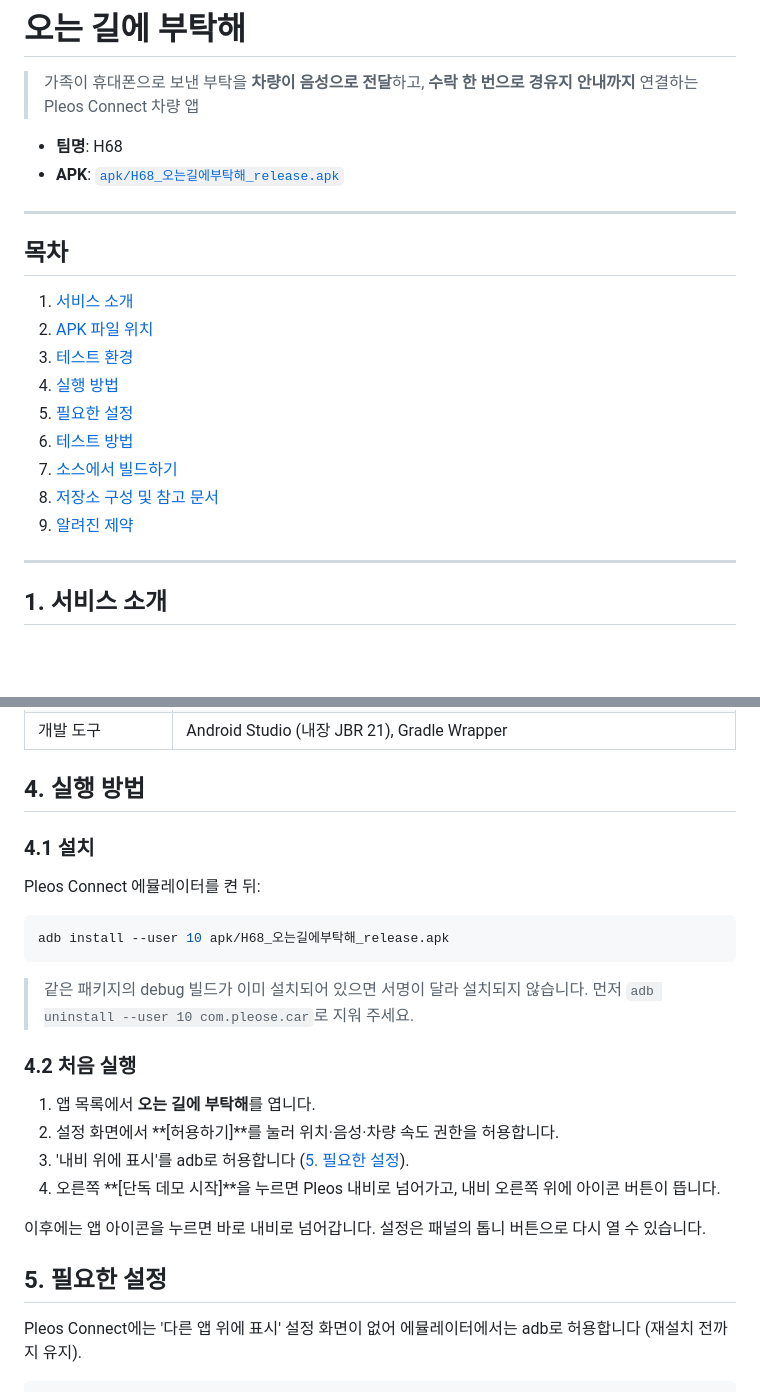
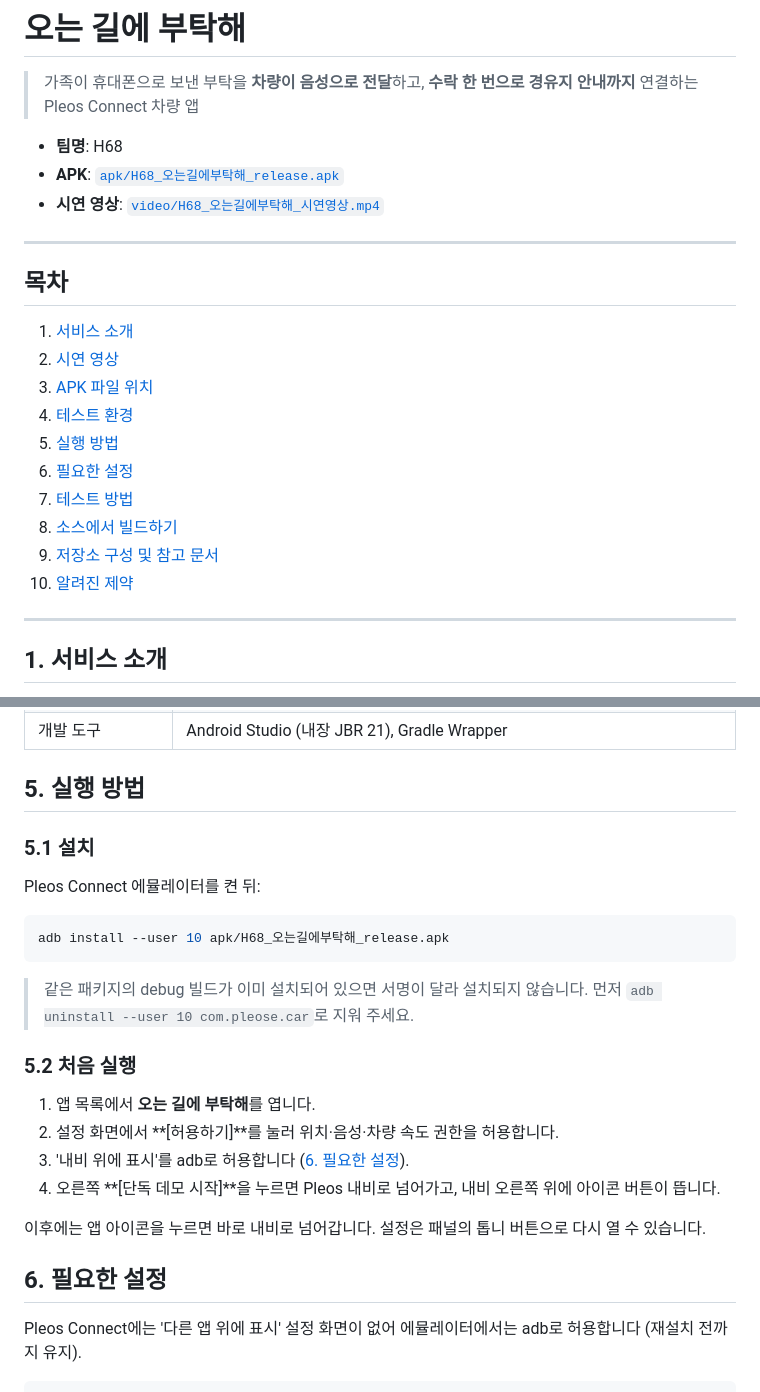
Before and after one commit to Hyundai68/please_pleos, a Markdown page: README.md, 2 parts joined by grey strips. GitHub-like rendering; blank space fills up the shorter version.

```diff
--- a/README.md
+++ b/README.md
@@ -4,20 +4,22 @@
 
 - **팀명**: H68
 - **APK**: [`apk/H68_오는길에부탁해_release.apk`](apk/H68_오는길에부탁해_release.apk)
+- **시연 영상**: [`video/H68_오는길에부탁해_시연영상.mp4`](video/H68_오는길에부탁해_시연영상.mp4)
 
 ---
 
 ## 목차
 
 1. [서비스 소개](#1-서비스-소개)
-2. [APK 파일 위치](#2-apk-파일-위치)
-3. [테스트 환경](#3-테스트-환경)
-4. [실행 방법](#4-실행-방법)
-5. [필요한 설정](#5-필요한-설정)
-6. [테스트 방법](#6-테스트-방법)
-7. [소스에서 빌드하기](#7-소스에서-빌드하기)
-8. [저장소 구성 및 참고 문서](#8-저장소-구성-및-참고-문서)
-9. [알려진 제약](#9-알려진-제약)
+2. [시연 영상](#2-시연-영상)
+3. [APK 파일 위치](#3-apk-파일-위치)
+4. [테스트 환경](#4-테스트-환경)
+5. [실행 방법](#5-실행-방법)
+6. [필요한 설정](#6-필요한-설정)
+7. [테스트 방법](#7-테스트-방법)
+8. [소스에서 빌드하기](#8-소스에서-빌드하기)
+9. [저장소 구성 및 참고 문서](#9-저장소-구성-및-참고-문서)
+10. [알려진 제약](#10-알려진-제약)
 
 ---
 
@@ -58,9 +81,9 @@
 | Pleos Connect SDK | NaviHelper 3.0.5 · TextToSpeech 3.3.1 · SpeechToText 3.3.1 · Vehicle 2.3.2 |
 | 개발 도구 | Android Studio (내장 JBR 21), Gradle Wrapper |
 
-## 4. 실행 방법
+## 5. 실행 방법
 
-### 4.1 설치
+### 5.1 설치
 
 Pleos Connect 에뮬레이터를 켠 뒤:
 
@@ -70,16 +93,16 @@ adb install --user 10 apk/H68_오는길에부탁해_release.apk
 
 > 같은 패키지의 debug 빌드가 이미 설치되어 있으면 서명이 달라 설치되지 않습니다. 먼저 `adb uninstall --user 10 com.pleose.car`로 지워 주세요.
 
-### 4.2 처음 실행
+### 5.2 처음 실행
 
 1. 앱 목록에서 **오는 길에 부탁해**를 엽니다.
 2. 설정 화면에서 **[허용하기]**를 눌러 위치·음성·차량 속도 권한을 허용합니다.
-3. '내비 위에 표시'를 adb로 허용합니다 ([5. 필요한 설정](#5-필요한-설정)).
+3. '내비 위에 표시'를 adb로 허용합니다 ([6. 필요한 설정](#6-필요한-설정)).
 4. 오른쪽 **[단독 데모 시작]**을 누르면 Pleos 내비로 넘어가고, 내비 오른쪽 위에 아이콘 버튼이 뜹니다.
 
 이후에는 앱 아이콘을 누르면 바로 내비로 넘어갑니다. 설정은 패널의 톱니 버튼으로 다시 열 수 있습니다.
 
-## 5. 필요한 설정
+## 6. 필요한 설정
 
 Pleos Connect에는 '다른 앱 위에 표시' 설정 화면이 없어 에뮬레이터에서는 adb로 허용합니다 (재설치 전까지 유지).
 
```
Also changed, not shown: other parts of README.md (+32 -10 lines), video/thumbnail.jpg (added), 2 other files.
